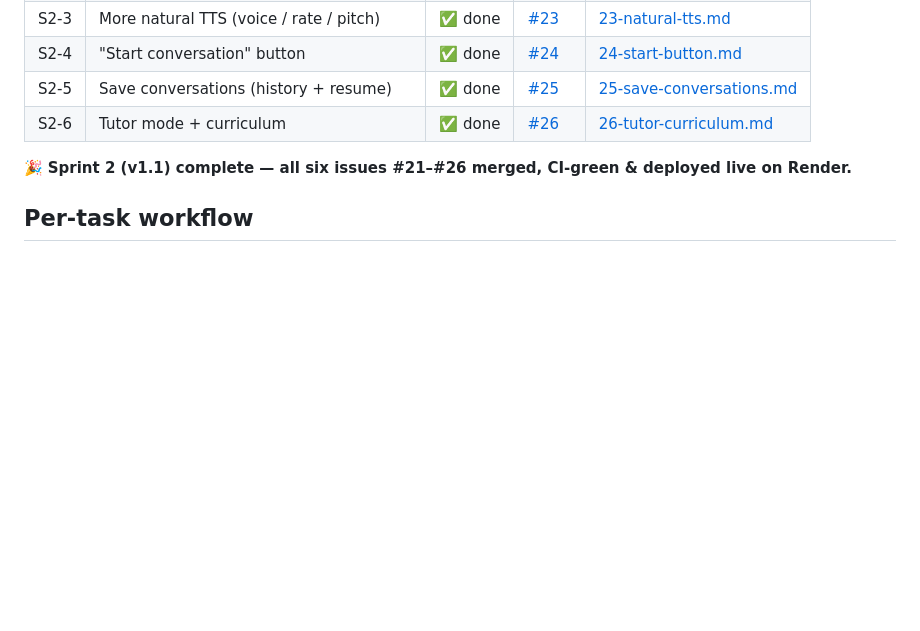
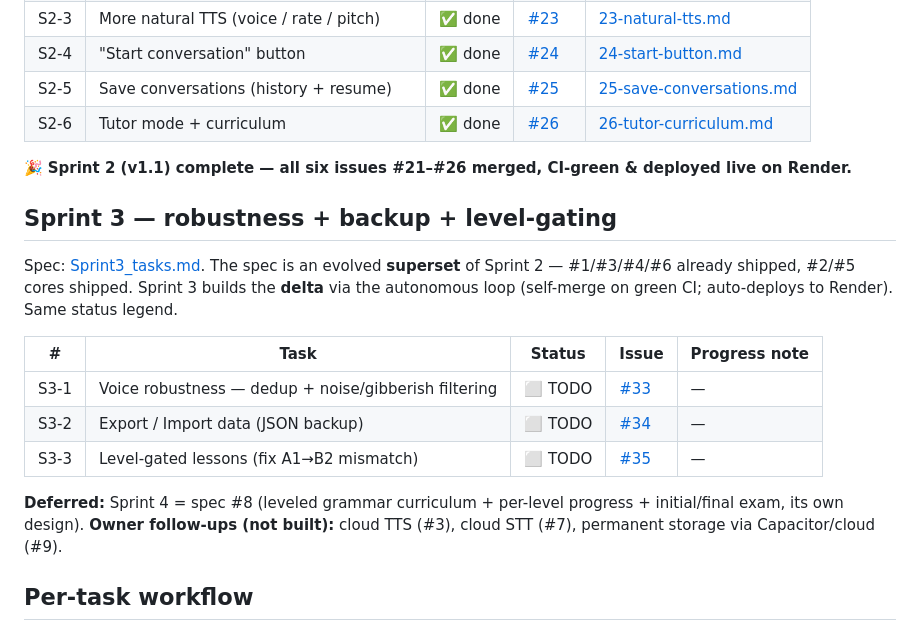
Before and after one commit to albadrov-del/ai-english-mentor, a Markdown page: PROGRESS.md, the part around the change. Rendered like a GitHub page; blank space fills up the shorter version.

```diff
--- a/PROGRESS.md
+++ b/PROGRESS.md
@@ -42,6 +42,20 @@ Spec: [Sprint2_addingCurriculum.md](Specificatio/Sprint%202%20-%20adding%20curri
 
 🎉 **Sprint 2 (v1.1) complete — all six issues #21–#26 merged, CI-green & deployed live on Render.**
 
+## Sprint 3 — robustness + backup + level-gating
+Spec: [Sprint3_tasks.md](Specificatio/Sprint%203%20-%20leveled%20curriculum/Sprint3_tasks.md). The spec is an evolved
+**superset** of Sprint 2 — #1/#3/#4/#6 already shipped, #2/#5 cores shipped. Sprint 3 builds the **delta**
+via the autonomous loop (self-merge on green CI; auto-deploys to Render). Same status legend.
+
+| #    | Task | Status | Issue | Progress note |
+|------|------|--------|-------|---------------|
+| S3-1 | Voice robustness — dedup + noise/gibberish filtering | ⬜ TODO | [#33](https://github.com/albadrov-del/ai-english-mentor/issues/33) | — |
+| S3-2 | Export / Import data (JSON backup) | ⬜ TODO | [#34](https://github.com/albadrov-del/ai-english-mentor/issues/34) | — |
+| S3-3 | Level-gated lessons (fix A1→B2 mismatch) | ⬜ TODO | [#35](https://github.com/albadrov-del/ai-english-mentor/issues/35) | — |
+
+**Deferred:** Sprint 4 = spec #8 (leveled grammar curriculum + per-level progress + initial/final exam, its own design).
+**Owner follow-ups (not built):** cloud TTS (#3), cloud STT (#7), permanent storage via Capacitor/cloud (#9).
+
 ## Per-task workflow
 Branch `feat/NN-slug` → frequent commits (each a safe checkpoint) → PR with `Closes #N` →
 **self-merge** to `main` → write `progress/NN-slug.md` → update this table. GitHub actions run via
```
Also changed, not shown: Specificatio/Sprint 3 - leveled curriculum/Sprint3_tasks.md (added, +265 -0 lines).
